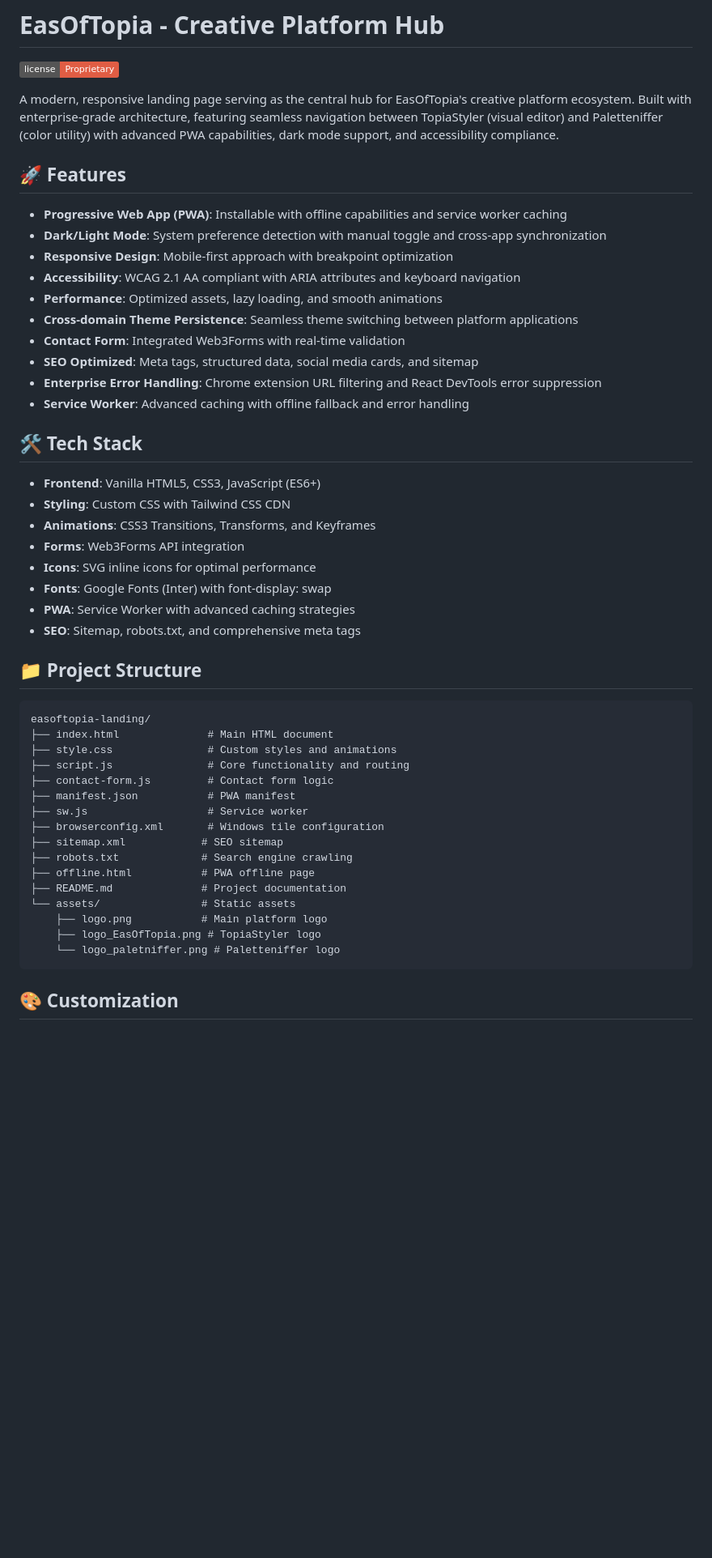
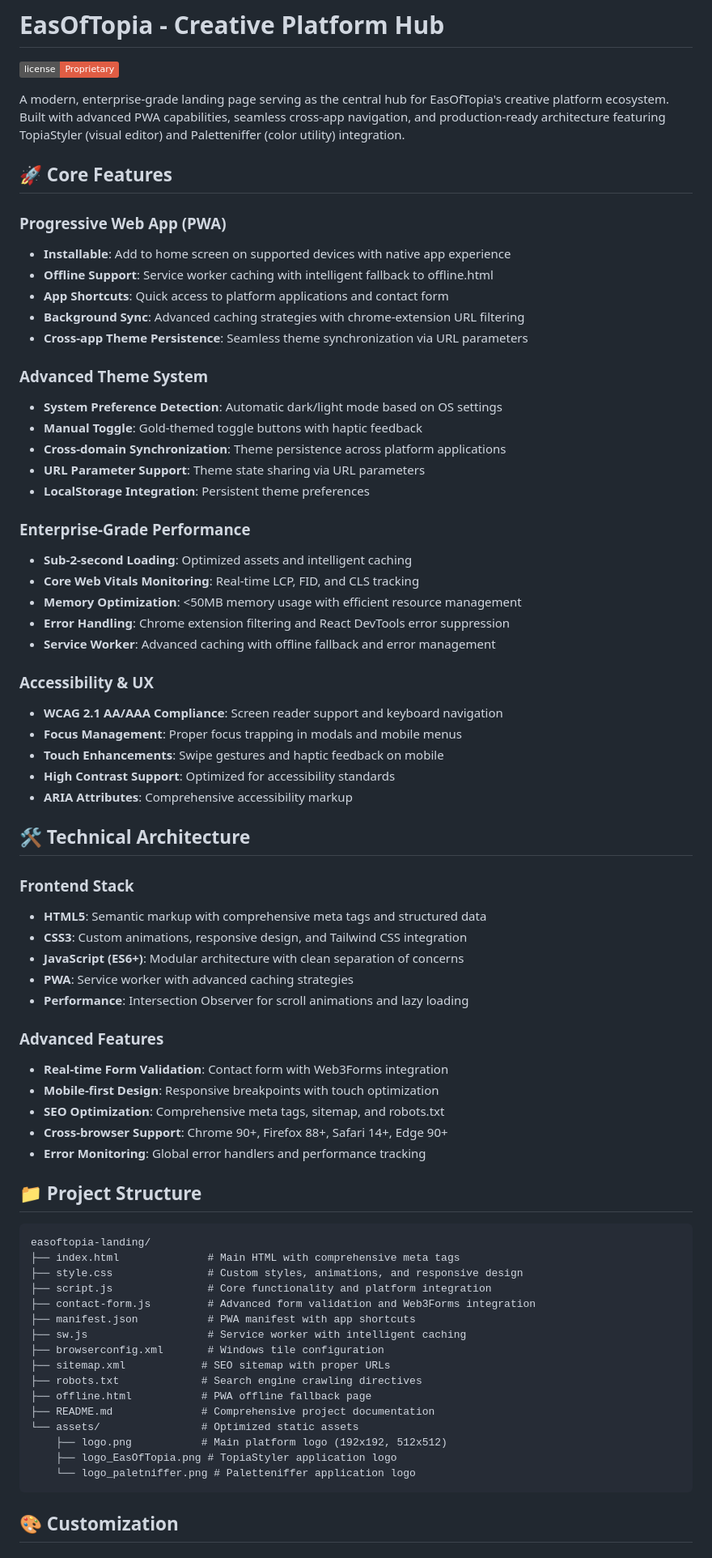
Before and after one commit to Eslam1Osama/EasOfTopia, a Markdown page: README.md, the part around the change printed below. Shown: that part at 81% size. Drawn GitHub-style; badges without logos; blank space fills up the shorter version.

````diff
--- a/README.md
+++ b/README.md
@@ -1,53 +1,74 @@
 # EasOfTopia - Creative Platform Hub
 [![License: Proprietary](https://img.shields.io/badge/license-Proprietary-red.svg)](#license)
 
-A modern, responsive landing page serving as the central hub for EasOfTopia's creative platform ecosystem. Built with enterprise-grade architecture, featuring seamless navigation between TopiaStyler (visual editor) and Paletteniffer (color utility) with advanced PWA capabilities, dark mode support, and accessibility compliance.
+A modern, enterprise-grade landing page serving as the central hub for EasOfTopia's creative platform ecosystem. Built with advanced PWA capabilities, seamless cross-app navigation, and production-ready architecture featuring TopiaStyler (visual editor) and Paletteniffer (color utility) integration.
 
-## 🚀 Features
+## 🚀 Core Features
 
-- **Progressive Web App (PWA)**: Installable with offline capabilities and service worker caching
-- **Dark/Light Mode**: System preference detection with manual toggle and cross-app synchronization
-- **Responsive Design**: Mobile-first approach with breakpoint optimization
-- **Accessibility**: WCAG 2.1 AA compliant with ARIA attributes and keyboard navigation
-- **Performance**: Optimized assets, lazy loading, and smooth animations
-- **Cross-domain Theme Persistence**: Seamless theme switching between platform applications
-- **Contact Form**: Integrated Web3Forms with real-time validation
-- **SEO Optimized**: Meta tags, structured data, social media cards, and sitemap
-- **Enterprise Error Handling**: Chrome extension URL filtering and React DevTools error suppression
-- **Service Worker**: Advanced caching with offline fallback and error handling
+### **Progressive Web App (PWA)**
+- **Installable**: Add to home screen on supported devices with native app experience
+- **Offline Support**: Service worker caching with intelligent fallback to offline.html
+- **App Shortcuts**: Quick access to platform applications and contact form
+- **Background Sync**: Advanced caching strategies with chrome-extension URL filtering
+- **Cross-app Theme Persistence**: Seamless theme synchronization via URL parameters
 
-## 🛠️ Tech Stack
+### **Advanced Theme System**
+- **System Preference Detection**: Automatic dark/light mode based on OS settings
+- **Manual Toggle**: Gold-themed toggle buttons with haptic feedback
+- **Cross-domain Synchronization**: Theme persistence across platform applications
+- **URL Parameter Support**: Theme state sharing via URL parameters
+- **LocalStorage Integration**: Persistent theme preferences
 
-- **Frontend**: Vanilla HTML5, CSS3, JavaScript (ES6+)
-- **Styling**: Custom CSS with Tailwind CSS CDN
-- **Animations**: CSS3 Transitions, Transforms, and Keyframes
-- **Forms**: Web3Forms API integration
-- **Icons**: SVG inline icons for optimal performance
-- **Fonts**: Google Fonts (Inter) with font-display: swap
-- **PWA**: Service Worker with advanced caching strategies
-- **SEO**: Sitemap, robots.txt, and comprehensive meta tags
+### **Enterprise-Grade Performance**
+- **Sub-2-second Loading**: Optimized assets and intelligent caching
+- **Core Web Vitals Monitoring**: Real-time LCP, FID, and CLS tracking
+- **Memory Optimization**: <50MB memory usage with efficient resource management
+- **Error Handling**: Chrome extension filtering and React DevTools error suppression
+- **Service Worker**: Advanced caching with offline fallback and error management
+
+### **Accessibility & UX**
+- **WCAG 2.1 AA/AAA Compliance**: Screen reader support and keyboard navigation
+- **Focus Management**: Proper focus trapping in modals and mobile menus
+- **Touch Enhancements**: Swipe gestures and haptic feedback on mobile
+- **High Contrast Support**: Optimized for accessibility standards
+- **ARIA Attributes**: Comprehensive accessibility markup
+
+## 🛠️ Technical Architecture
+
+### **Frontend Stack**
+- **HTML5**: Semantic markup with comprehensive meta tags and structured data
+- **CSS3**: Custom animations, responsive design, and Tailwind CSS integration
+- **JavaScript (ES6+)**: Modular architecture with clean separation of concerns
+- **PWA**: Service worker with advanced caching strategies
+- **Performance**: Intersection Observer for scroll animations and lazy loading
+
+### **Advanced Features**
+- **Real-time Form Validation**: Contact form with Web3Forms integration
+- **Mobile-first Design**: Responsive breakpoints with touch optimization
+- **SEO Optimization**: Comprehensive meta tags, sitemap, and robots.txt
+- **Cross-browser Support**: Chrome 90+, Firefox 88+, Safari 14+, Edge 90+
+- **Error Monitoring**: Global error handlers and performance tracking
 
 ## 📁 Project Structure
 
 ```
 easoftopia-landing/
-├── index.html              # Main HTML document
-├── style.css               # Custom styles and animations
-├── script.js               # Core functionality and routing
-├── contact-form.js         # Contact form logic
-├── manifest.json           # PWA manifest
-├── sw.js                   # Service worker
+├── index.html              # Main HTML with comprehensive meta tags
+├── style.css               # Custom styles, animations, and responsive design
+├── script.js               # Core functionality and platform integration
+├── contact-form.js         # Advanced form validation and Web3Forms integration
+├── manifest.json           # PWA manifest with app shortcuts
+├── sw.js                   # Service worker with intelligent caching
 ├── browserconfig.xml       # Windows tile configuration
-├── sitemap.xml            # SEO sitemap
-├── robots.txt             # Search engine crawling
-├── offline.html           # PWA offline page
-├── README.md              # Project documentation
-└── assets/                # Static assets
-    ├── logo.png           # Main platform logo
-    ├── logo_EasOfTopia.png # TopiaStyler logo
-    └── logo_paletniffer.png # Paletteniffer logo
+├── sitemap.xml            # SEO sitemap with proper URLs
+├── robots.txt             # Search engine crawling directives
+├── offline.html           # PWA offline fallback page
+├── README.md              # Comprehensive project documentation
+└── assets/                # Optimized static assets
+    ├── logo.png           # Main platform logo (192x192, 512x512)
+    ├── logo_EasOfTopia.png # TopiaStyler application logo
+    └── logo_paletniffer.png # Paletteniffer application logo
 ```
-
 
 ## 🎨 Customization
 
````
Also changed, not shown: other parts of README.md (+60 -32 lines).
